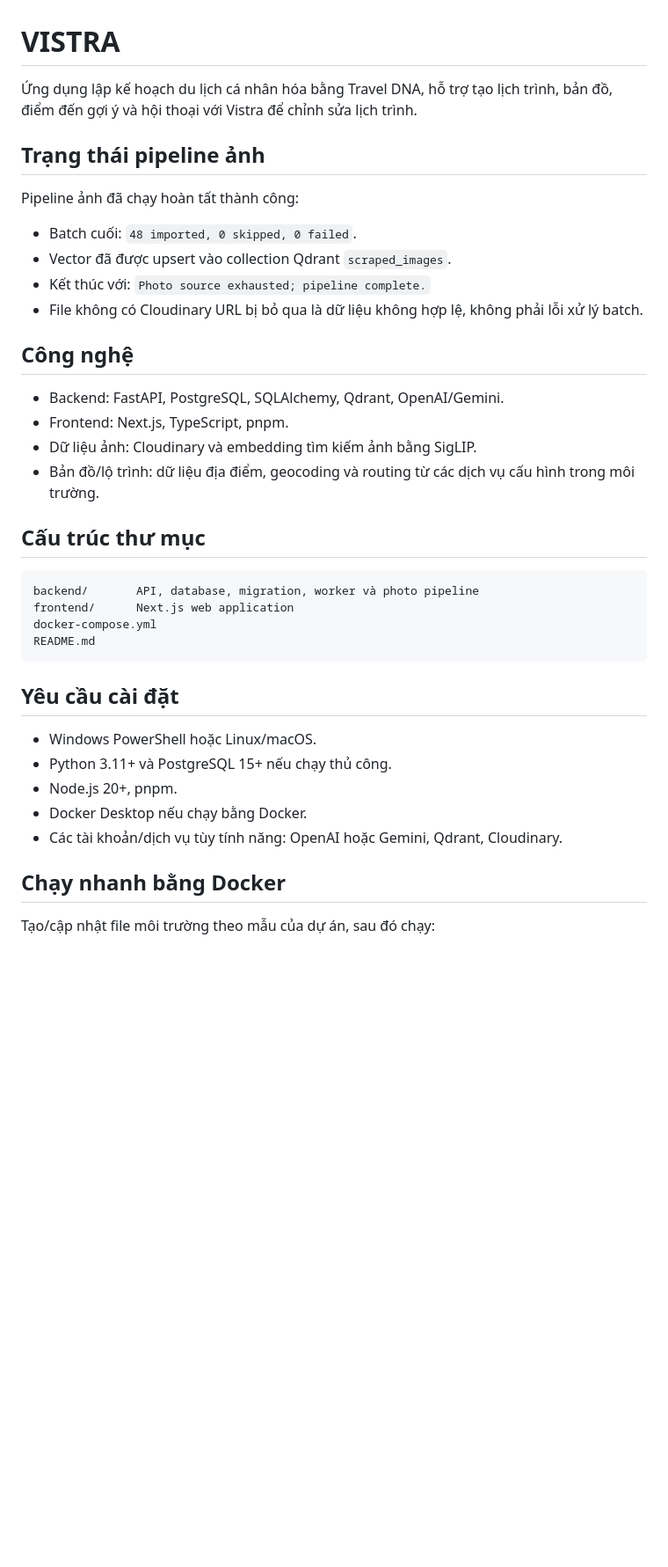
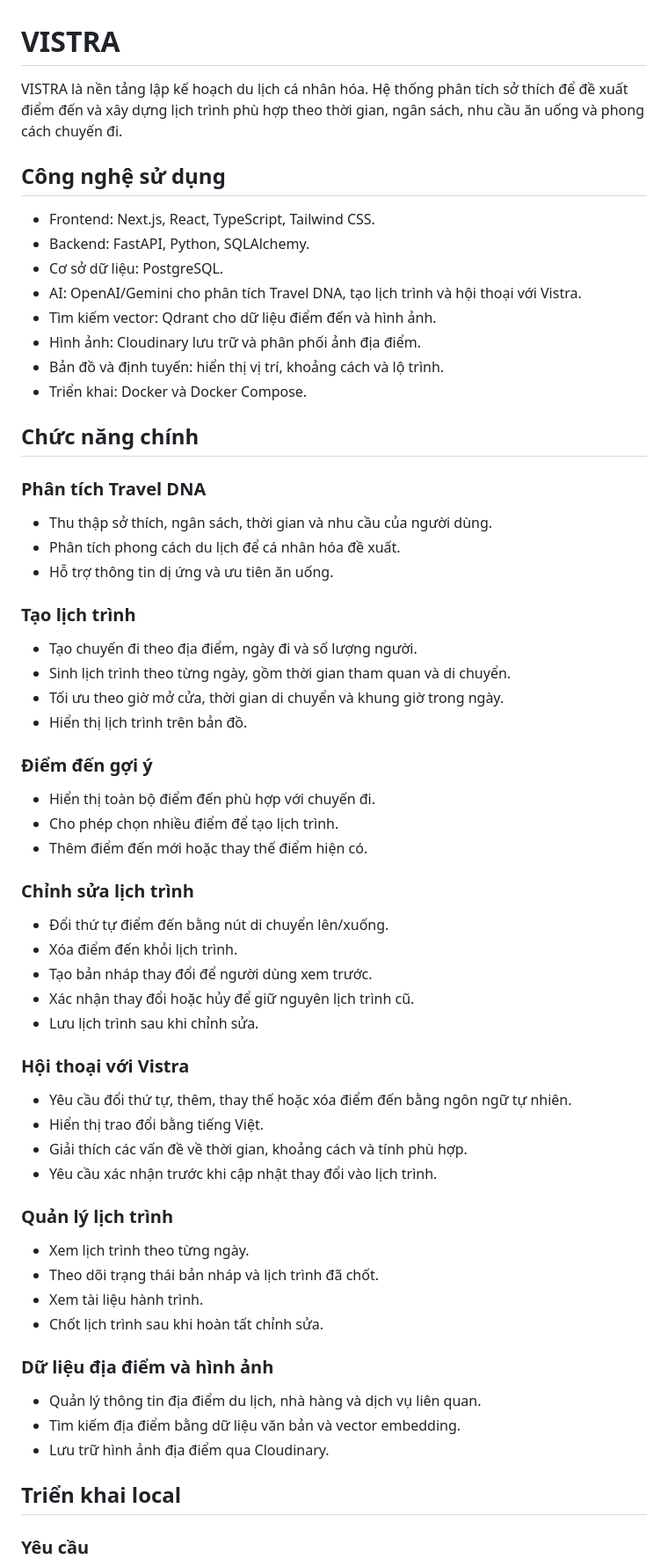
Before and after one commit to Jikay-070203/Vistra, a Markdown page: README.md, the part around one of its changes. Shown at 88% size. Rendered like a GitHub page; blank space fills up the shorter version.

Commit message:
update readme describe the project
update readme describe the project

````diff
--- a/README.md
+++ b/README.md
@@ -1,40 +1,68 @@
 # VISTRA
 
-Ứng dụng lập kế hoạch du lịch cá nhân hóa bằng Travel DNA, hỗ trợ tạo lịch trình, bản đồ, điểm đến gợi ý và hội thoại với Vistra để chỉnh sửa lịch trình.
+VISTRA là nền tảng lập kế hoạch du lịch cá nhân hóa. Hệ thống phân tích sở thích để đề xuất điểm đến và xây dựng lịch trình phù hợp theo thời gian, ngân sách, nhu cầu ăn uống và phong cách chuyến đi.
 
-## Trạng thái pipeline ảnh
+## Công nghệ sử dụng
 
-Pipeline ảnh đã chạy hoàn tất thành công:
+- Frontend: Next.js, React, TypeScript, Tailwind CSS.
+- Backend: FastAPI, Python, SQLAlchemy.
+- Cơ sở dữ liệu: PostgreSQL.
+- AI: OpenAI/Gemini cho phân tích Travel DNA, tạo lịch trình và hội thoại với Vistra.
+- Tìm kiếm vector: Qdrant cho dữ liệu điểm đến và hình ảnh.
+- Hình ảnh: Cloudinary lưu trữ và phân phối ảnh địa điểm.
+- Bản đồ và định tuyến: hiển thị vị trí, khoảng cách và lộ trình.
+- Triển khai: Docker và Docker Compose.
 
-- Batch cuối: `48 imported, 0 skipped, 0 failed`.
-- Vector đã được upsert vào collection Qdrant `scraped_images`.
-- Kết thúc với: `Photo source exhausted; pipeline complete.`
-- File không có Cloudinary URL bị bỏ qua là dữ liệu không hợp lệ, không phải lỗi xử lý batch.
+## Chức năng chính
 
-## Công nghệ
+### Phân tích Travel DNA
 
-- Backend: FastAPI, PostgreSQL, SQLAlchemy, Qdrant, OpenAI/Gemini.
-- Frontend: Next.js, TypeScript, pnpm.
-- Dữ liệu ảnh: Cloudinary và embedding tìm kiếm ảnh bằng SigLIP.
-- Bản đồ/lộ trình: dữ liệu địa điểm, geocoding và routing từ các dịch vụ cấu hình trong môi trường.
+- Thu thập sở thích, ngân sách, thời gian và nhu cầu của người dùng.
+- Phân tích phong cách du lịch để cá nhân hóa đề xuất.
+- Hỗ trợ thông tin dị ứng và ưu tiên ăn uống.
 
-## Cấu trúc thư mục
+### Tạo lịch trình
 
-```text
-backend/       API, database, migration, worker và photo pipeline
-frontend/      Next.js web application
-docker-compose.yml
-README.md
-```
+- Tạo chuyến đi theo địa điểm, ngày đi và số lượng người.
+- Sinh lịch trình theo từng ngày, gồm thời gian tham quan và di chuyển.
+- Tối ưu theo giờ mở cửa, thời gian di chuyển và khung giờ trong ngày.
+- Hiển thị lịch trình trên bản đồ.
 
-## Yêu cầu cài đặt
+### Điểm đến gợi ý
 
-- Windows PowerShell hoặc Linux/macOS.
-- Python 3.11+ và PostgreSQL 15+ nếu chạy thủ công.
-- Node.js 20+, pnpm.
-- Docker Desktop nếu chạy bằng Docker.
-- Các tài khoản/dịch vụ tùy tính năng: OpenAI hoặc Gemini, Qdrant, Cloudinary.
+- Hiển thị toàn bộ điểm đến phù hợp với chuyến đi.
+- Cho phép chọn nhiều điểm để tạo lịch trình.
+- Thêm điểm đến mới hoặc thay thế điểm hiện có.
 
-## Chạy nhanh bằng Docker
+### Chỉnh sửa lịch trình
 
-Tạo/cập nhật file môi trường theo mẫu của dự án, sau đó chạy:
+- Đổi thứ tự điểm đến bằng nút di chuyển lên/xuống.
+- Xóa điểm đến khỏi lịch trình.
+- Tạo bản nháp thay đổi để người dùng xem trước.
+- Xác nhận thay đổi hoặc hủy để giữ nguyên lịch trình cũ.
+- Lưu lịch trình sau khi chỉnh sửa.
+
+### Hội thoại với Vistra
+
+- Yêu cầu đổi thứ tự, thêm, thay thế hoặc xóa điểm đến bằng ngôn ngữ tự nhiên.
+- Hiển thị trao đổi bằng tiếng Việt.
+- Giải thích các vấn đề về thời gian, khoảng cách và tính phù hợp.
+- Yêu cầu xác nhận trước khi cập nhật thay đổi vào lịch trình.
+
+### Quản lý lịch trình
+
+- Xem lịch trình theo từng ngày.
+- Theo dõi trạng thái bản nháp và lịch trình đã chốt.
+- Xem tài liệu hành trình.
+- Chốt lịch trình sau khi hoàn tất chỉnh sửa.
+
+### Dữ liệu địa điểm và hình ảnh
+
+- Quản lý thông tin địa điểm du lịch, nhà hàng và dịch vụ liên quan.
+- Tìm kiếm địa điểm bằng dữ liệu văn bản và vector embedding.
+- Lưu trữ hình ảnh địa điểm qua Cloudinary.
+
+## Triển khai local
+
+### Yêu cầu
+
````
Also changed, not shown: other parts of README.md (+13 -94 lines).
